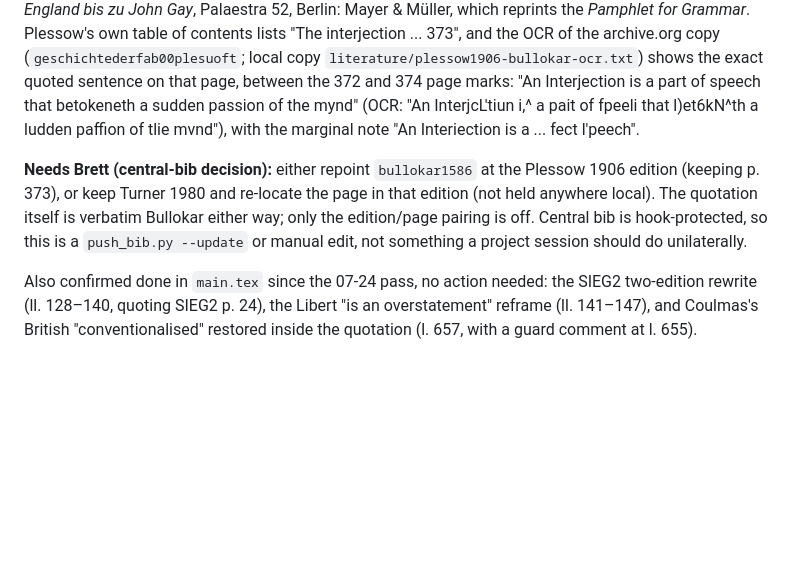
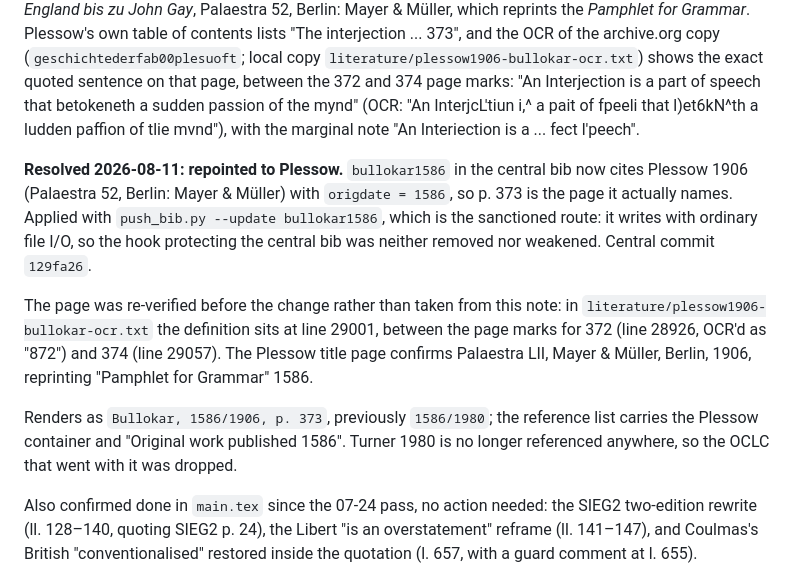
Before and after one commit to BrettRey/interjections-hpc, a Markdown page: notes/2026-07-24-quote-audit.md, the part around the change. Drawn GitHub-style; blank space fills up the shorter version.

```diff
--- a/notes/2026-07-24-quote-audit.md
+++ b/notes/2026-07-24-quote-audit.md
@@ -178,6 +178,10 @@ Run self-directed while Brett was away. The two page numbers flagged "still want
 
 **Bullokar p. 373 — RIGHT PAGE, WRONG EDITION.** Turner's 1980 Leeds edition, which is what the `bullokar1586` central-bib entry cites, runs "ca. 135 p., chiefly facsims." (Stanford SearchWorks 1431774), so it cannot contain a p. 373. The page belongs to **Plessow (1906)**, *Geschichte der Fabeldichtung in England bis zu John Gay*, Palaestra 52, Berlin: Mayer & Müller, which reprints the *Pamphlet for Grammar*. Plessow's own table of contents lists "The interjection ... 373", and the OCR of the archive.org copy (`geschichtederfab00plesuoft`; local copy `literature/plessow1906-bullokar-ocr.txt`) shows the exact quoted sentence on that page, between the 372 and 374 page marks: "An Interjection is a part of speech that betokeneth a sudden passion of the mynd" (OCR: "An InterjcL'tiun i,^ a pait of fpeeli that l)et6kN^th a ludden paffion of tlie mvnd"), with the marginal note "An Interiection is a ... fect l'peech".
 
-**Needs Brett (central-bib decision):** either repoint `bullokar1586` at the Plessow 1906 edition (keeping p. 373), or keep Turner 1980 and re-locate the page in that edition (not held anywhere local). The quotation itself is verbatim Bullokar either way; only the edition/page pairing is off. Central bib is hook-protected, so this is a `push_bib.py --update` or manual edit, not something a project session should do unilaterally.
+**Resolved 2026-08-11: repointed to Plessow.** `bullokar1586` in the central bib now cites Plessow 1906 (Palaestra 52, Berlin: Mayer & Müller) with `origdate = 1586`, so p. 373 is the page it actually names. Applied with `push_bib.py --update bullokar1586`, which is the sanctioned route: it writes with ordinary file I/O, so the hook protecting the central bib was neither removed nor weakened. Central commit `129fa26`.
+
+The page was re-verified before the change rather than taken from this note: in `literature/plessow1906-bullokar-ocr.txt` the definition sits at line 29001, between the page marks for 372 (line 28926, OCR'd as "872") and 374 (line 29057). The Plessow title page confirms Palaestra LII, Mayer & Müller, Berlin, 1906, reprinting "Pamphlet for Grammar" 1586.
+
+Renders as `Bullokar, 1586/1906, p. 373`, previously `1586/1980`; the reference list carries the Plessow container and "Original work published 1586". Turner 1980 is no longer referenced anywhere, so the OCLC that went with it was dropped.
 
 Also confirmed done in `main.tex` since the 07-24 pass, no action needed: the SIEG2 two-edition rewrite (ll. 128–140, quoting SIEG2 p. 24), the Libert "is an overstatement" reframe (ll. 141–147), and Coulmas's British "conventionalised" restored inside the quotation (l. 657, with a guard comment at l. 655).
```
Also changed, not shown: STATUS.md (+3 -3 lines).
